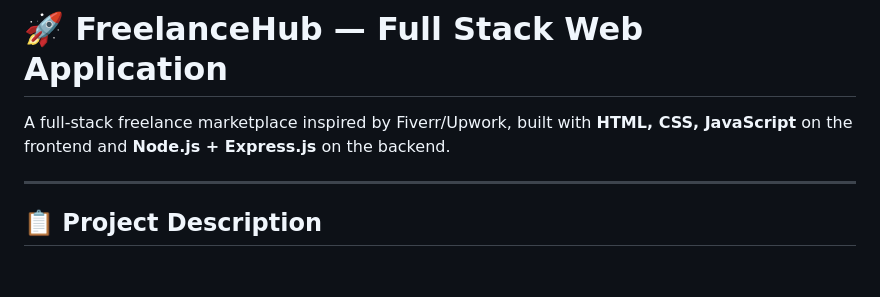
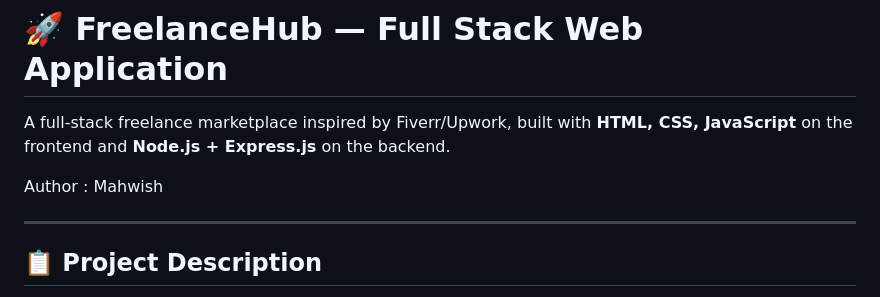
Before and after one commit to mahwishk3/FreelanceHub-FullStack, a Markdown page: FreelanceHub-FullStack/README.md, the part around the change. GitHub-like rendering; blank space fills up the shorter version.

Commit message:
Update README with author info

```diff
--- a/FreelanceHub-FullStack/README.md
+++ b/FreelanceHub-FullStack/README.md
@@ -1,6 +1,8 @@
 # 🚀 FreelanceHub — Full Stack Web Application
 
 A full-stack freelance marketplace inspired by Fiverr/Upwork, built with **HTML, CSS, JavaScript** on the frontend and **Node.js + Express.js** on the backend.
+
+Author : Mahwish
 
 ---
 
```
